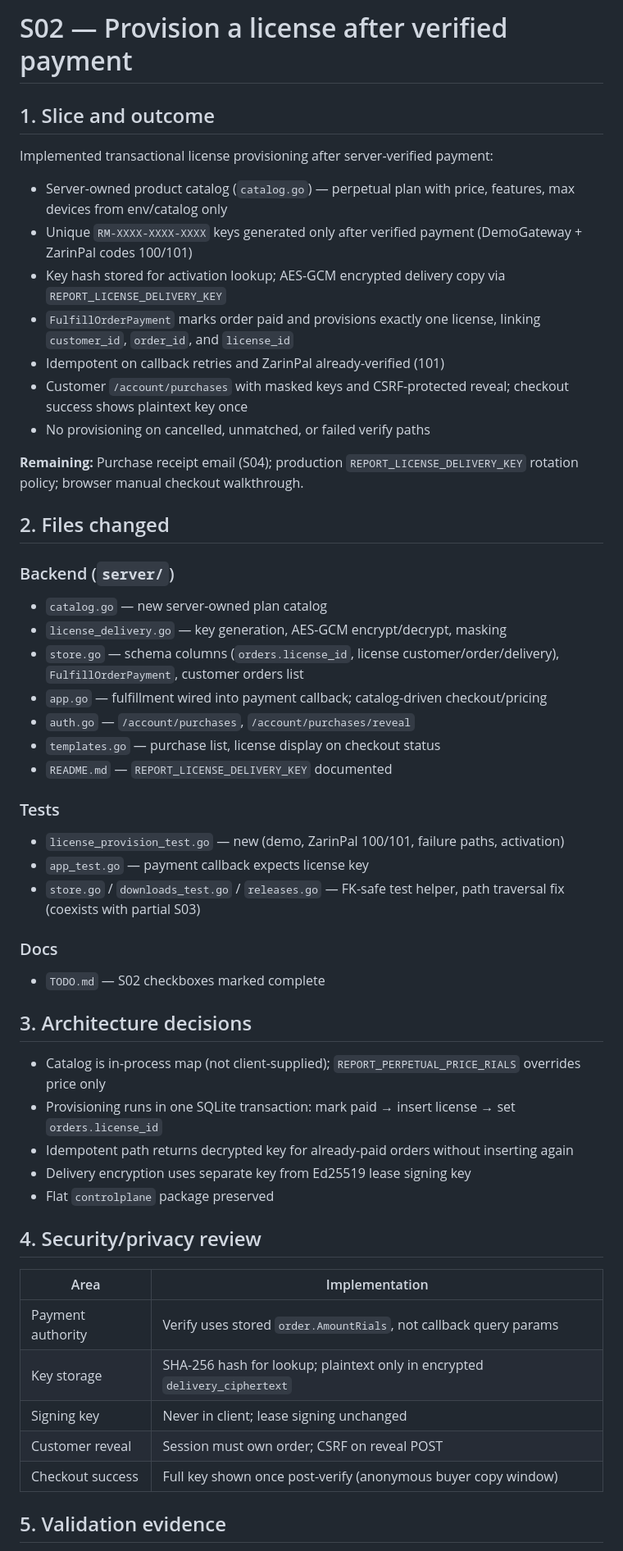
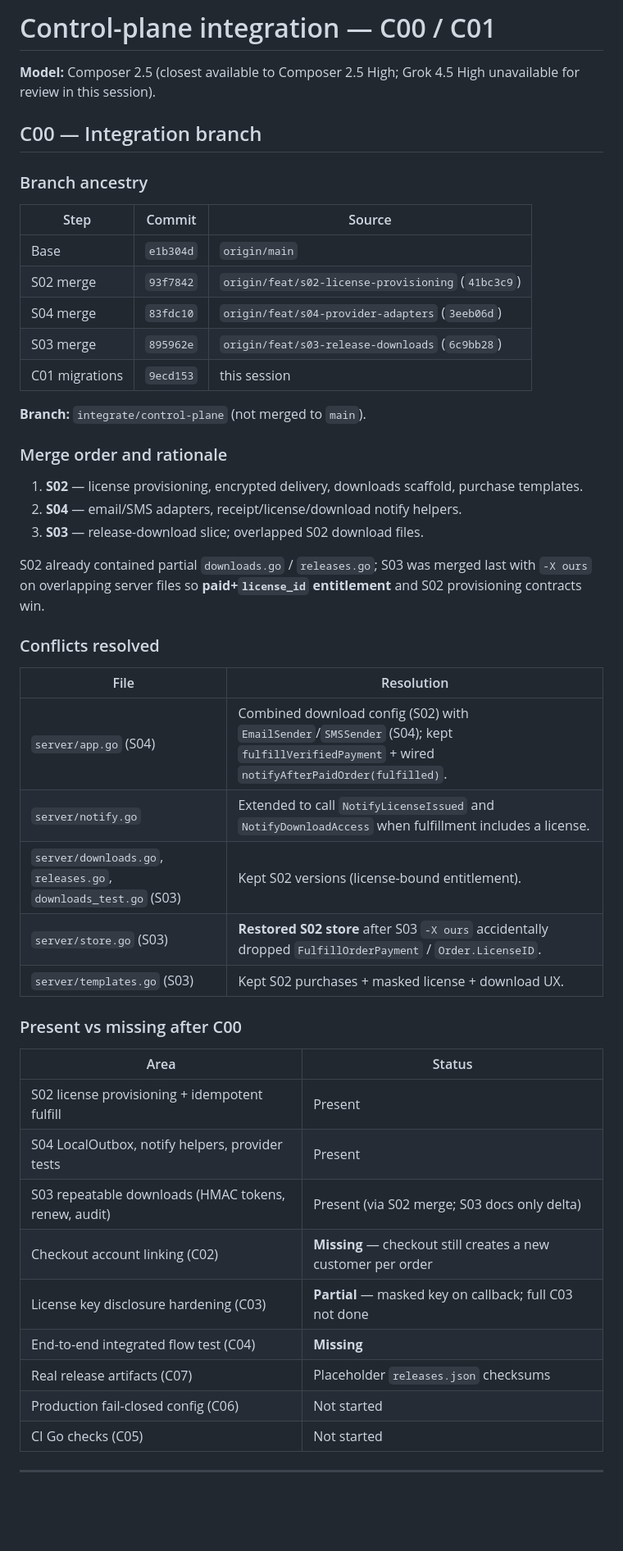
Before and after one commit to astra-chanUwU/report-maker-tauri-vite-react, a Markdown page: CURSOR_REPORT.md, the part around one of its changes. Shown at 82% size. Rendered like a GitHub page; blank space fills up the shorter version.

Commit message:
docs: record C00/C01 integration and migration handoff
Co-authored-by: Cursor <cursoragent@cursor.com>

```diff
--- a/CURSOR_REPORT.md
+++ b/CURSOR_REPORT.md
@@ -1,55 +1,52 @@
-# S02 — Provision a license after verified payment
+# Control-plane integration — C00 / C01
 
-## 1. Slice and outcome
+**Model:** Composer 2.5 (closest available to Composer 2.5 High; Grok 4.5 High unavailable for review in this session).
 
-Implemented transactional license provisioning after server-verified payment:
+## C00 — Integration branch
 
-- Server-owned product catalog (`catalog.go`) — perpetual plan with price, features, max devices from env/catalog only
-- Unique `RM-XXXX-XXXX-XXXX` keys generated only after verified payment (DemoGateway + ZarinPal codes 100/101)
-- Key hash stored for activation lookup; AES-GCM encrypted delivery copy via `REPORT_LICENSE_DELIVERY_KEY`
-- `FulfillOrderPayment` marks order paid and provisions exactly one license, linking `customer_id`, `order_id`, and `license_id`
-- Idempotent on callback retries and ZarinPal already-verified (101)
-- Customer `/account/purchases` with masked keys and CSRF-protected reveal; checkout success shows plaintext key once
-- No provisioning on cancelled, unmatched, or failed verify paths
+### Branch ancestry
 
-**Remaining:** Purchase receipt email (S04); production `REPORT_LICENSE_DELIVERY_KEY` rotation policy; browser manual checkout walkthrough.
+| Step | Commit | Source |
+|------|--------|--------|
+| Base | `e1b304d` | `origin/main` |
+| S02 merge | `93f7842` | `origin/feat/s02-license-provisioning` (`41bc3c9`) |
+| S04 merge | `83fdc10` | `origin/feat/s04-provider-adapters` (`3eeb06d`) |
+| S03 merge | `895962e` | `origin/feat/s03-release-downloads` (`6c9bb28`) |
+| C01 migrations | `9ecd153` | this session |
 
-## 2. Files changed
+**Branch:** `integrate/control-plane` (not merged to `main`).
 
-### Backend (`server/`)
-- `catalog.go` — new server-owned plan catalog
-- `license_delivery.go` — key generation, AES-GCM encrypt/decrypt, masking
-- `store.go` — schema columns (`orders.license_id`, license customer/order/delivery), `FulfillOrderPayment`, customer orders list
-- `app.go` — fulfillment wired into payment callback; catalog-driven checkout/pricing
-- `auth.go` — `/account/purchases`, `/account/purchases/reveal`
-- `templates.go` — purchase list, license display on checkout status
-- `README.md` — `REPORT_LICENSE_DELIVERY_KEY` documented
+### Merge order and rationale
 
-### Tests
-- `license_provision_test.go` — new (demo, ZarinPal 100/101, failure paths, activation)
-- `app_test.go` — payment callback expects license key
-- `store.go` / `downloads_test.go` / `releases.go` — FK-safe test helper, path traversal fix (coexists with partial S03)
+1. **S02** — license provisioning, encrypted delivery, downloads scaffold, purchase templates.
+2. **S04** — email/SMS adapters, receipt/license/download notify helpers.
+3. **S03** — release-download slice; overlapped S02 download files.
 
-### Docs
-- `TODO.md` — S02 checkboxes marked complete
+S02 already contained partial `downloads.go` / `releases.go`; S03 was merged last with `-X ours` on overlapping server files so **paid+`license_id` entitlement** and S02 provisioning contracts win.
 
-## 3. Architecture decisions
+### Conflicts resolved
 
-- Catalog is in-process map (not client-supplied); `REPORT_PERPETUAL_PRICE_RIALS` overrides price only
-- Provisioning runs in one SQLite transaction: mark paid → insert license → set `orders.license_id`
-- Idempotent path returns decrypted key for already-paid orders without inserting again
-- Delivery encryption uses separate key from Ed25519 lease signing key
-- Flat `controlplane` package preserved
+| File | Resolution |
+|------|------------|
+| `server/app.go` (S04) | Combined download config (S02) with `EmailSender`/`SMSSender` (S04); kept `fulfillVerifiedPayment` + wired `notifyAfterPaidOrder(fulfilled)`. |
+| `server/notify.go` | Extended to call `NotifyLicenseIssued` and `NotifyDownloadAccess` when fulfillment includes a license. |
+| `server/downloads.go`, `releases.go`, `downloads_test.go` (S03) | Kept S02 versions (license-bound entitlement). |
+| `server/store.go` (S03) | **Restored S02 store** after S03 `-X ours` accidentally dropped `FulfillOrderPayment` / `Order.LicenseID`. |
+| `server/templates.go` (S03) | Kept S02 purchases + masked license + download UX. |
 
-## 4. Security/privacy review
+### Present vs missing after C00
 
-| Area | Implementation |
-|------|----------------|
-| Payment authority | Verify uses stored `order.AmountRials`, not callback query params |
-| Key storage | SHA-256 hash for lookup; plaintext only in encrypted `delivery_ciphertext` |
-| Signing key | Never in client; lease signing unchanged |
-| Customer reveal | Session must own order; CSRF on reveal POST |
-| Checkout success | Full key shown once post-verify (anonymous buyer copy window) |
+| Area | Status |
+|------|--------|
+| S02 license provisioning + idempotent fulfill | Present |
+| S04 LocalOutbox, notify helpers, provider tests | Present |
+| S03 repeatable downloads (HMAC tokens, renew, audit) | Present (via S02 merge; S03 docs only delta) |
+| Checkout account linking (C02) | **Missing** — checkout still creates a new customer per order |
+| License key disclosure hardening (C03) | **Partial** — masked key on callback; full C03 not done |
+| End-to-end integrated flow test (C04) | **Missing** |
+| Real release artifacts (C07) | Placeholder `releases.json` checksums |
+| Production fail-closed config (C06) | Not started |
+| CI Go checks (C05) | Not started |
 
-## 5. Validation evidence
+---
 
```
Also changed, not shown: other parts of CURSOR_REPORT.md (+43 -22 lines), TODO.md (+12 -10 lines).
